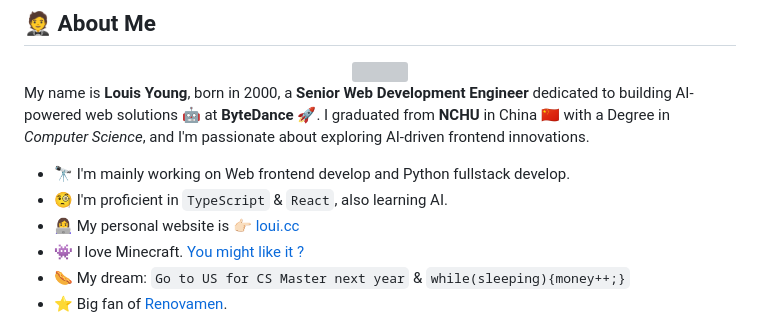
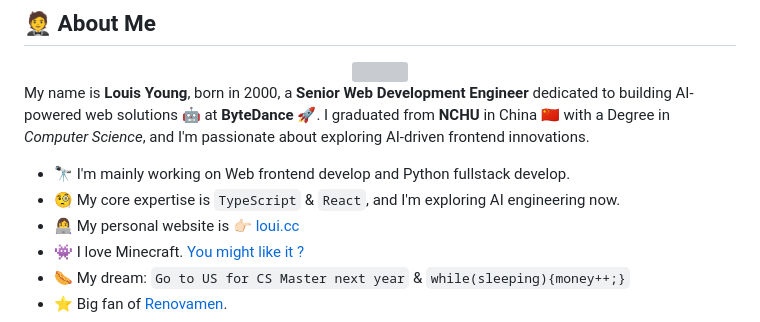
Before and after one commit to louisyoungx/louisyoungx, a Markdown page: README.md, the part around the change. Drawn GitHub-style; grey boxes are pictures that could not be loaded.

```diff
--- a/README.md
+++ b/README.md
@@ -15,7 +15,7 @@
 My name is **Louis Young**, born in 2000, a **Senior Web Development Engineer** dedicated to building AI-powered web solutions 🤖️ at **ByteDance** 🚀. I graduated from **NCHU** in China 🇨🇳 with a Degree in *Computer Science*, and I'm passionate about exploring AI-driven frontend innovations.
 
 * 🔭 I'm mainly working on Web frontend develop and Python fullstack develop.
-* 🧐 I'm proficient in `TypeScript` & `React`, also learning AI.
+* 🧐 My core expertise is `TypeScript` & `React`, and I'm exploring AI engineering now.
 * 👩‍💻 My personal website is 👉🏻 [loui.cc](https://loui.cc)
 * 👾 I love Minecraft. [You might like it ?](https://github.com/louisyoungx/bedrock-server-backup)
 * 🌭 My dream: `Go to US for CS Master next year` & `while(sleeping){money++;}`
```
